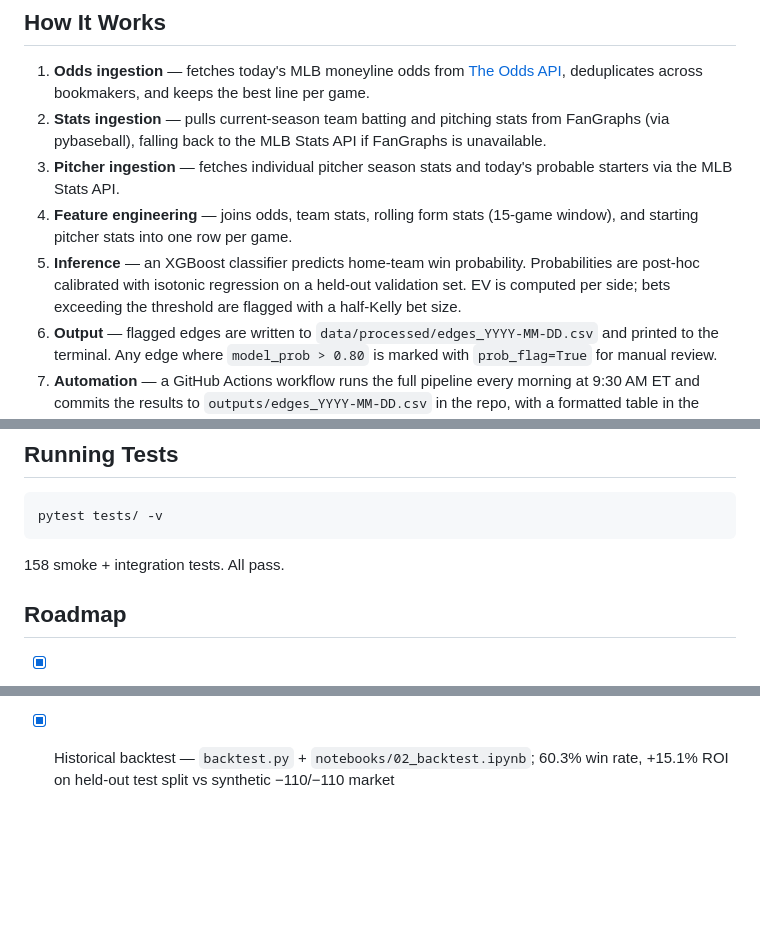
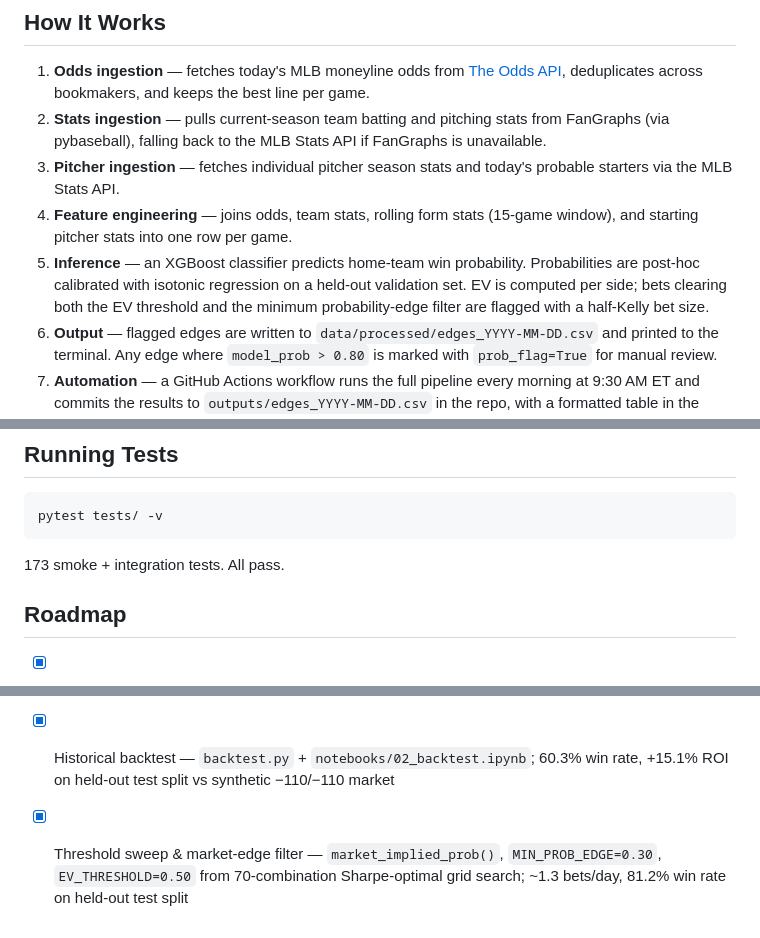
Before and after one commit to jaydengould/mlb-edge-finder, a Markdown page: README.md, 3 parts joined by grey strips. GitHub-like rendering; blank space fills up the shorter version.

````diff
--- a/README.md
+++ b/README.md
@@ -8,7 +8,7 @@ A portfolio project that identifies positive expected-value (EV) opportunities i
 2. **Stats ingestion** — pulls current-season team batting and pitching stats from FanGraphs (via pybaseball), falling back to the MLB Stats API if FanGraphs is unavailable.
 3. **Pitcher ingestion** — fetches individual pitcher season stats and today's probable starters via the MLB Stats API.
 4. **Feature engineering** — joins odds, team stats, rolling form stats (15-game window), and starting pitcher stats into one row per game.
-5. **Inference** — an XGBoost classifier predicts home-team win probability. Probabilities are post-hoc calibrated with isotonic regression on a held-out validation set. EV is computed per side; bets exceeding the threshold are flagged with a half-Kelly bet size.
+5. **Inference** — an XGBoost classifier predicts home-team win probability. Probabilities are post-hoc calibrated with isotonic regression on a held-out validation set. EV is computed per side; bets clearing both the EV threshold and the minimum probability-edge filter are flagged with a half-Kelly bet size.
 6. **Output** — flagged edges are written to `data/processed/edges_YYYY-MM-DD.csv` and printed to the terminal. Any edge where `model_prob > 0.80` is marked with `prob_flag=True` for manual review.
 7. **Automation** — a GitHub Actions workflow runs the full pipeline every morning at 9:30 AM ET and commits the results to `outputs/edges_YYYY-MM-DD.csv` in the repo, with a formatted table in the Actions job summary.
 8. **Backtest** — `notebooks/02_backtest.ipynb` simulates historical performance on the held-out 20% test split using synthetic −110/−110 market odds, producing a cumulative P&L curve and summary statistics.
@@ -186,7 +208,7 @@ kelly_fraction = (EV / payout) / 2   # half of full Kelly, clamped to [0.0, 1.0]
 pytest tests/ -v
 ```
 
-158 smoke + integration tests. All pass.
+173 smoke + integration tests. All pass.
 
 ## Roadmap
 
@@ -207,3 +229,4 @@ pytest tests/ -v
 - [x] High-probability flag — `prob_flag=True` in edge output when `model_prob > 0.80`
 - [x] GitHub Actions daily automation — cron 9:30 AM ET, commits edges to `outputs/`, job summary table in Actions UI
 - [x] Historical backtest — `backtest.py` + `notebooks/02_backtest.ipynb`; 60.3% win rate, +15.1% ROI on held-out test split vs synthetic −110/−110 market
+- [x] Threshold sweep & market-edge filter — `market_implied_prob()`, `MIN_PROB_EDGE=0.30`, `EV_THRESHOLD=0.50` from 70-combination Sharpe-optimal grid search; ~1.3 bets/day, 81.2% win rate on held-out test split
````
Also changed, not shown: other parts of README.md (+33 -11 lines), CLAUDE.md (+1 -1 lines).
